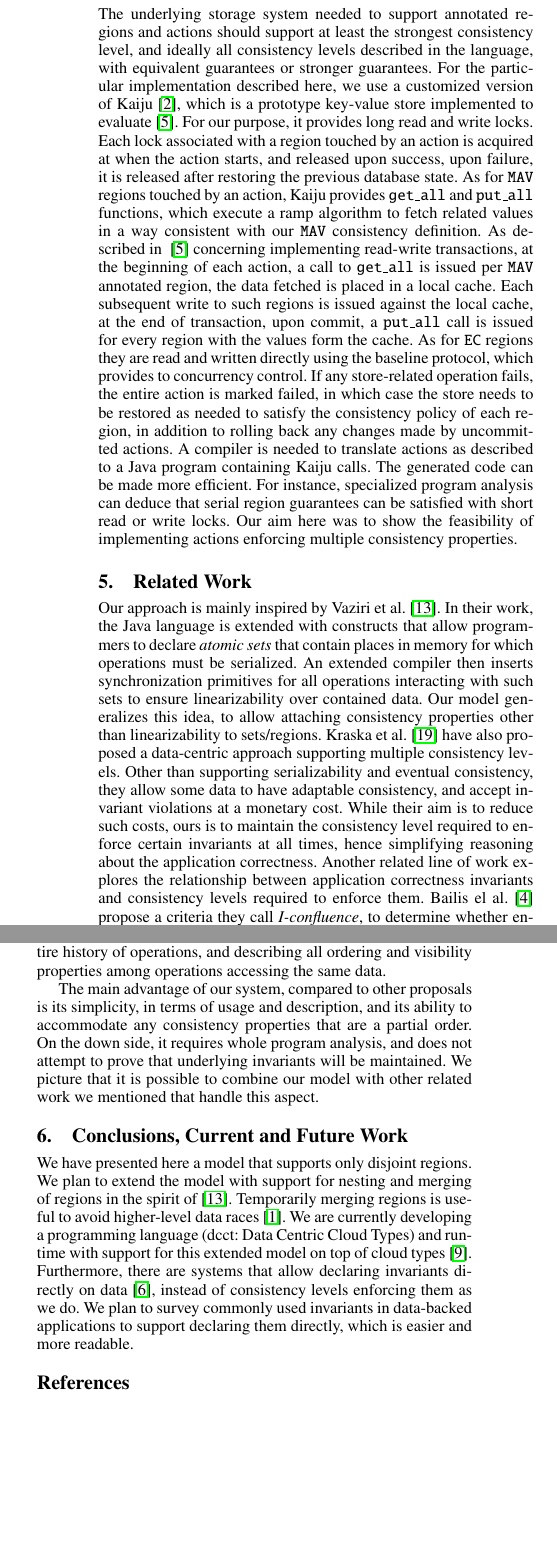
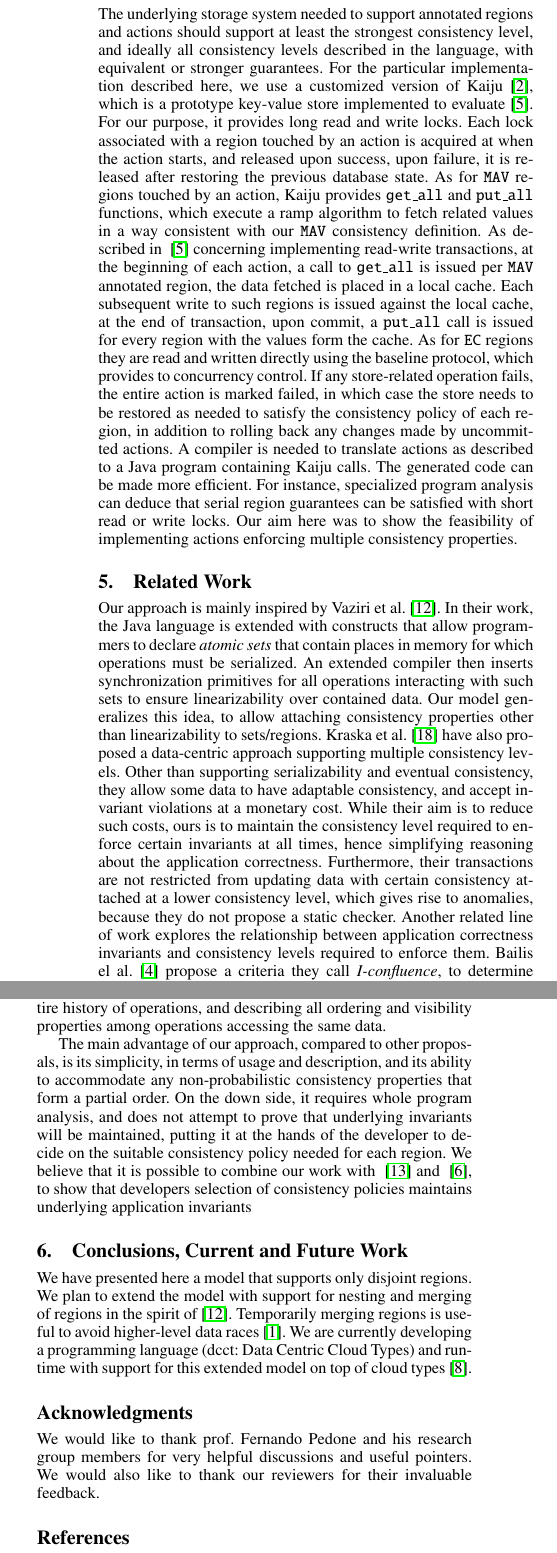
Before and after one commit to nosheenzaza/Documents, a LaTeX paper (PMLDCPaper/dcct.tex): two parts of the columns of page 3 of 4, joined at a grey line, cut so that both start at the same text, the shorter picture padded with empty space. Compiled offline with pdfLaTeX; a missing font is replaced by an installed copy or a similar font.

Commit message:
Fixes here and there, add acks

```diff
--- a/PMLDCPaper/dcct.tex
+++ b/PMLDCPaper/dcct.tex
@@ -348,11 +348,11 @@ omit failure handling details here, the interested reader can refer to(@nate I
 could not find a very specific reference, any suggestions?)
 
 \section{Underlying System Features}
+\label{sec:underlyingsys}
 The underlying storage system needed to support annotated regions and actions should
 support at least the strongest consistency level, and ideally all consistency
-levels described in the language, with equivalent guarantees or stronger
-guarantees. For the particular
-implementation described here, we use a customized
+levels described in the language, with equivalent or stronger
+guarantees. For the particular implementation described here, we use a customized
 version of Kaiju~\cite{kaiju}, which is a prototype key-value store implemented to
 evaluate~\cite{bailis2014scalable}. For our purpose, it provides long read and
 write locks. Each lock associated with a region touched by an action is acquired
@@ -396,7 +396,10 @@ serializability and eventual consistency, they allow some data to have adaptable
 accept invariant violations at a monetary cost. While their aim is to reduce
 such costs, ours is to maintain the consistency level required to enforce
 certain invariants at all times, hence simplifying reasoning about the application
-correctness. Another related line of work explores the relationship between
+correctness. Furthermore, their transactions are not restricted from updating
+data with certain consistency attached at a lower consistency level, which gives
+rise to anomalies, because they do not propose a static checker.
+Another related line of work explores the relationship between
 application correctness invariants and consistency levels required to enforce them.
 % bailis I-confluence analysis
 Bailis el al.~\cite{bailis2014coordination} propose a criteria they call
@@ -444,12 +447,16 @@ operations accessing the same data.
 %spread over all operations accessing the data.
 
 
-The main advantage of our system, compared to other proposals is its simplicity,
-in terms of usage and description, and its ability to accommodate any consistency
-properties that are a partial order. On the down side, it requires whole program analysis,
-and does not attempt to prove that underlying invariants will be maintained. We
-picture that it is possible to combine our model with other related work we
-mentioned that handle this aspect.
+The main advantage of our approach, compared to other proposals, is its simplicity,
+in terms of usage and description, and its ability to accommodate any
+non-probabilistic consistency properties that form a partial order. On the down side,
+it requires whole program analysis, and does not attempt to prove that underlying
+invariants will be maintained, putting it at the hands of the developer to decide
+on the suitable consistency policy needed for each region. We believe that it is
+possible to combine our work with ~\cite{gotsman2016cause}
+and ~\cite{balegas2015putting}, to show that developers selection of consistency
+policies maintains underlying application invariants
+
 
 \section{Conclusions, Current and Future Work}
 \label{sec:conclusion}
@@ -457,14 +464,14 @@ We have presented here a model that supports only disjoint regions. We plan to
 extend the model with support for nesting and merging of regions in the spirit of~\cite{dolby2012data}.
 Temporarily merging regions is useful to avoid higher-level data races~\cite{artho2003high}. We are
 currently developing a programming language (dcct: Data Centric Cloud Types) and runtime with
-support for this extended model on top of cloud types~\cite{burckhardt2012cloud}. Furthermore,
-there are systems that allow declaring invariants directly on data~\cite{bailis2015feral}, instead of
-consistency levels enforcing them as we do. We plan to survey commonly used
-invariants in data-backed applications to support declaring them directly, which
-is easier and more readable.
+support for this extended model on top of cloud
+types~\cite{burckhardt2012cloud}.
+
 %\appendix
 
-%\acks
+\acks We would like to thank prof. Fernando Pedone and his research group
+members for very helpful discussions and useful pointers. We would also like to
+thank our reviewers for their invaluable feedback.
 
 %cknowledgments, if needed.
 
```
Also changed, not shown: PMLDCPaper/dcct.tex (32 more changed lines).
